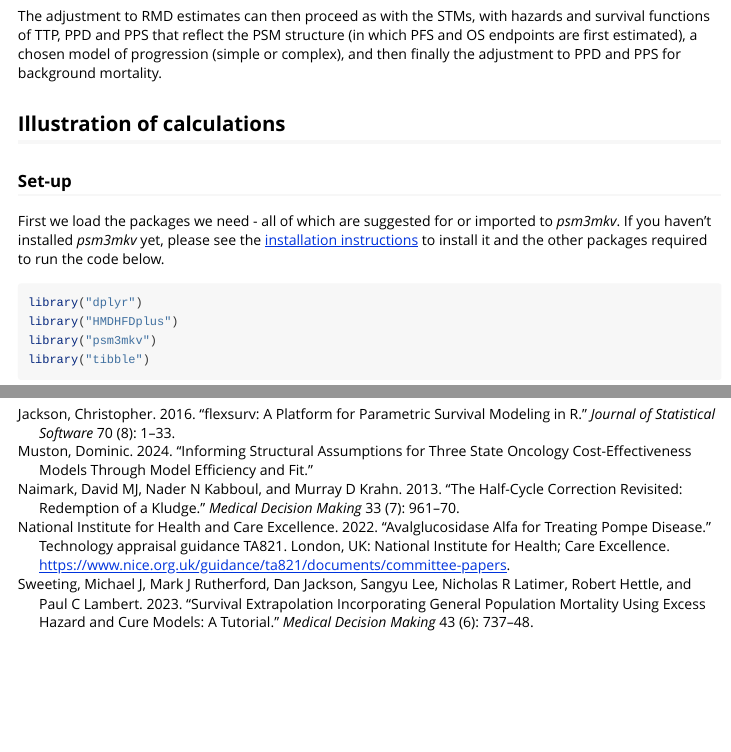
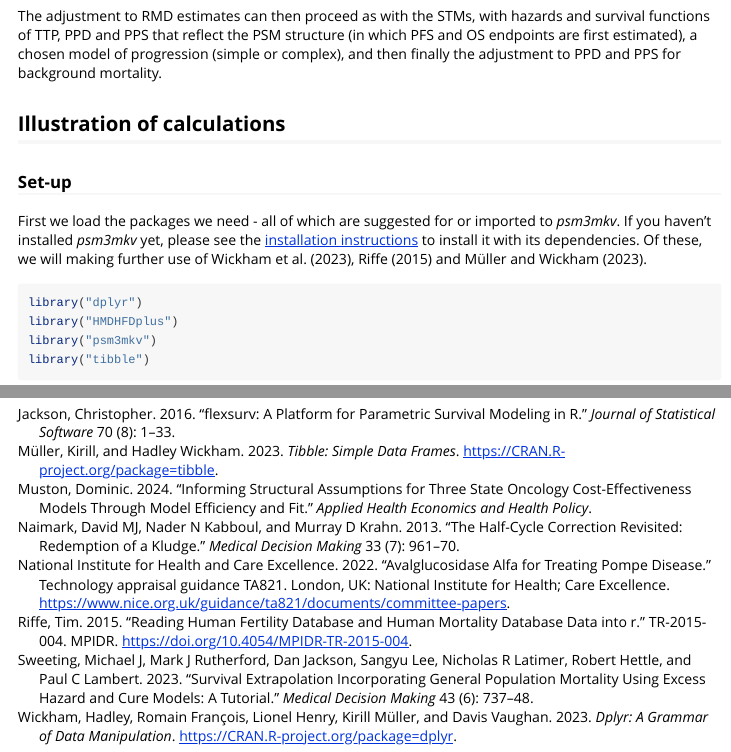
Before and after one commit to Merck/psm3mkv, an R Markdown document (vignettes/mortality-adjustments.Rmd): the page in a window 1100 px wide, from 2410 px down before the commit and from 2420 px down after it, so that both start at the same text, and a second part further down, joined at a grey line. Rendered offline with R 4.5, knitr and Pandoc, with nearby package versions; some code elsewhere in the file could not run offline; long lines of code are wrapped.

Commit message:
Referencing in vignettes

````diff
--- a/vignettes/mortality-adjustments.Rmd
+++ b/vignettes/mortality-adjustments.Rmd
@@ -110,7 +110,7 @@ The adjustment to RMD estimates can then proceed as with the STMs, with hazards
 
 ### Set-up
 
-First we load the packages we need - all of which are suggested for or imported to *psm3mkv*. If you haven't installed *psm3mkv* yet, please see the [installation instructions](https://github.com/Merck/psm3mkv?tab=readme-ov-file#installation) to install it and the other packages required to run the code below.
+First we load the packages we need - all of which are suggested for or imported to *psm3mkv*. If you haven't installed *psm3mkv* yet, please see the [installation instructions](https://github.com/Merck/psm3mkv?tab=readme-ov-file#installation) to install it with its dependencies. Of these, we will making further use of @pack_dplyr, @pack_HMDHFDplus and @pack_tibble.
 
 ```{r packages, message=FALSE}
 library("dplyr")
--- a/vignettes/psm3mkv.bib
+++ b/vignettes/psm3mkv.bib
@@ -20,7 +20,8 @@
 @unpublished{muston2024informing,
   author = {Dominic Muston},
   title  = {Informing structural assumptions for three state oncology cost-effectiveness models through model efficiency and fit},
-  note   = {In review},
+  journal = {Applied Health Economics and Health Policy},
+  note   = {In press},
   year   = {2024}
 }
 
@@ -76,3 +77,17 @@
   pages   = {1613--1621},
   year    = {2020}
 }
+
+ @Manual{pack_dplyr,
+    title = {dplyr: A Grammar of Data Manipulation},
+    author = {Hadley Wickham and Romain François and Lionel Henry and Kirill Müller and Davis Vaughan},
+    year = {2023},
+    note = {R package version 1.1.4},
+    url = {https://CRAN.R-project.org/package=dplyr},
+  }
+
+@TechReport{pack_HMDHFDplus,
+    author = {Tim Riffe},
+    title = {Reading Human Fertility Database and Human Mortality Database data into R},
+    institution = {MPIDR},
+    year = {2015},
@@ -78,0 +99,5 @@
+ @Manual{pack_tibble,
+    title = {tibble: Simple Data Frames},
+    author = {Kirill Müller and Hadley Wickham},
+    year = {2023},
+    note = {R package version 3.2.1},
@@ -78,0 +111 @@
+    note = {R package version 1.3-29},
@@ -78,0 +119,12 @@
+    note = {R package version 3.0.3},
+    url = {https://CRAN.R-project.org/package=ggsci},
+  }
+
+
+@Manual{pack_purrr,
+    title = {purrr: Functional Programming Tools},
+    author = {Hadley Wickham and Lionel Henry},
+    year = {2023},
+    note = {R package version 1.0.2},
+    url = {https://CRAN.R-project.org/package=purrr},
+  }
````
Also changed, not shown: vignettes/example.Rmd (+1 -1 lines), vignettes/mortality-adjustments.Rmd (2 more changed lines), vignettes/psm3mkv.bib (19 more changed lines).
